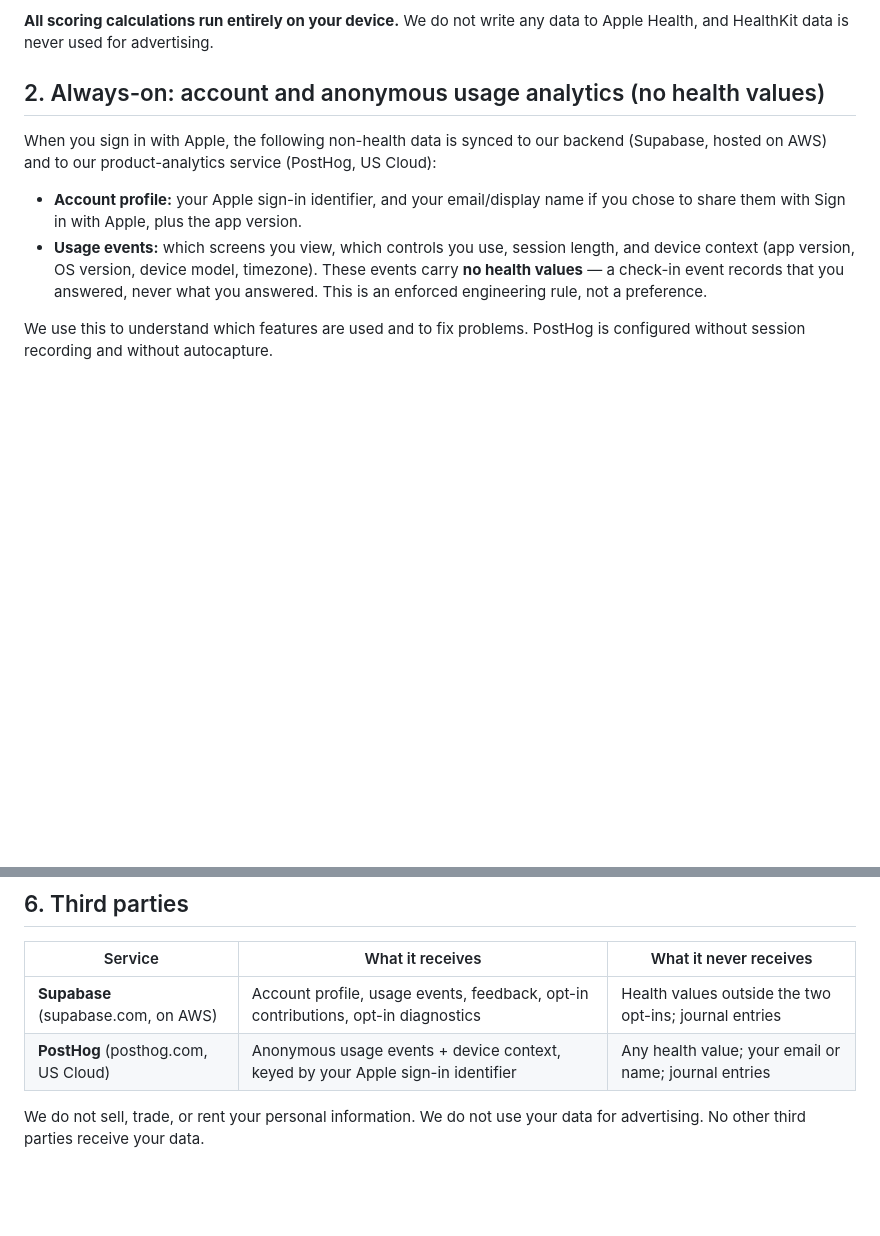
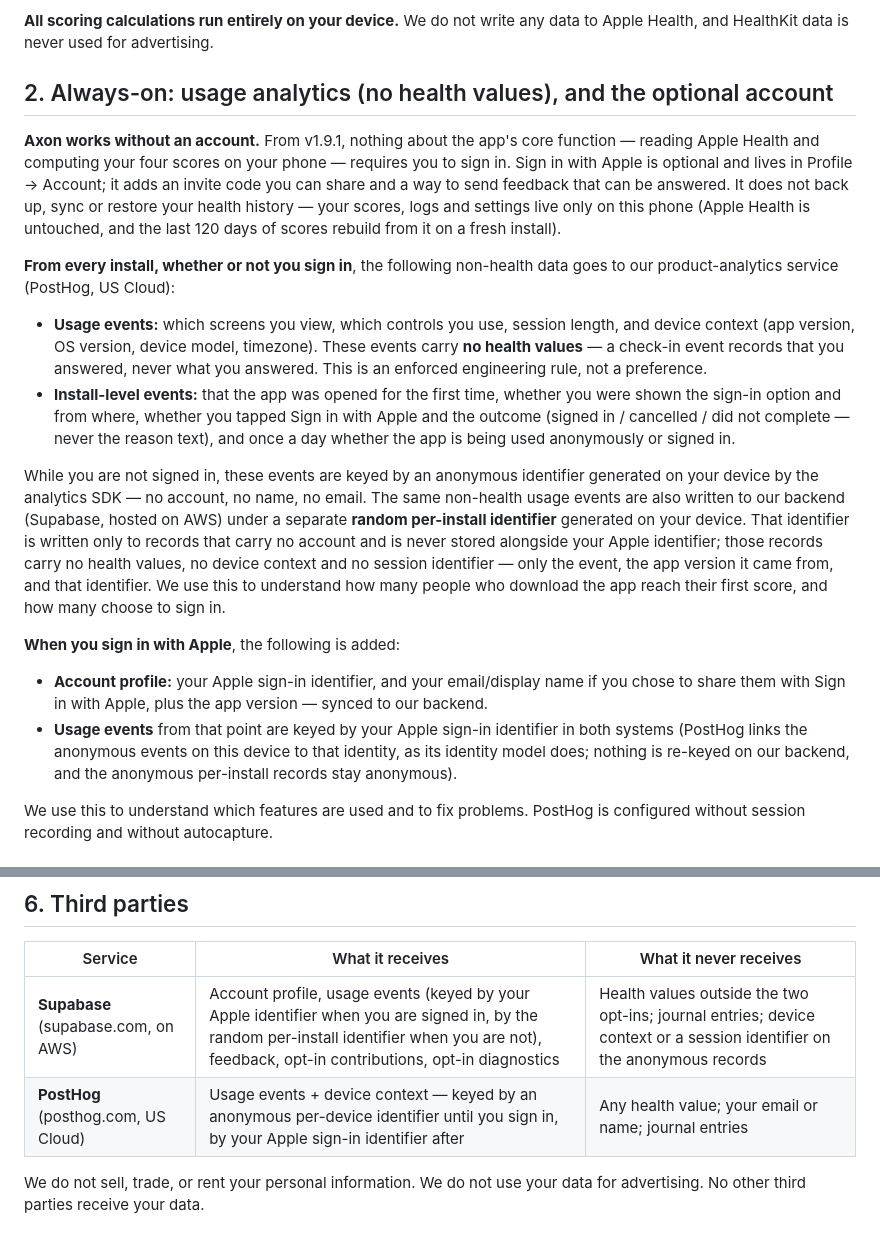
Before and after one commit to jaygosalia4/axon-support, a Markdown page: PRIVACY_POLICY.md, 2 parts joined by grey strips. Drawn GitHub-style; blank space fills up the shorter version.

Commit message:
privacy policy: sync hosted copy to the app repo (Sep 18 2026) — no-account use, per-install identifier for usage events
Co-Authored-By: Claude Fable 5.1 <noreply@anthropic.com>

```diff
--- a/PRIVACY_POLICY.md
+++ b/PRIVACY_POLICY.md
@@ -18,12 +18,21 @@ Axon ("the app", "we", "us") is a health app for iPhone that reads Apple Health
 
 **All scoring calculations run entirely on your device.** We do not write any data to Apple Health, and HealthKit data is never used for advertising.
 
-## 2. Always-on: account and anonymous usage analytics (no health values)
+## 2. Always-on: usage analytics (no health values), and the optional account
 
-When you sign in with Apple, the following non-health data is synced to our backend (Supabase, hosted on AWS) and to our product-analytics service (PostHog, US Cloud):
+**Axon works without an account.** From v1.9.1, nothing about the app's core function — reading Apple Health and computing your four scores on your phone — requires you to sign in. Sign in with Apple is optional and lives in Profile → Account; it adds an invite code you can share and a way to send feedback that can be answered. It does not back up, sync or restore your health history — your scores, logs and settings live only on this phone (Apple Health is untouched, and the last 120 days of scores rebuild from it on a fresh install).
 
-- **Account profile:** your Apple sign-in identifier, and your email/display name if you chose to share them with Sign in with Apple, plus the app version.
+**From every install, whether or not you sign in**, the following non-health data goes to our product-analytics service (PostHog, US Cloud):
+
 - **Usage events:** which screens you view, which controls you use, session length, and device context (app version, OS version, device model, timezone). These events carry **no health values** — a check-in event records that you answered, never what you answered. This is an enforced engineering rule, not a preference.
+- **Install-level events:** that the app was opened for the first time, whether you were shown the sign-in option and from where, whether you tapped Sign in with Apple and the outcome (signed in / cancelled / did not complete — never the reason text), and once a day whether the app is being used anonymously or signed in.
+
+While you are not signed in, these events are keyed by an anonymous identifier generated on your device by the analytics SDK — no account, no name, no email. The same non-health usage events are also written to our backend (Supabase, hosted on AWS) under a separate **random per-install identifier** generated on your device. That identifier is written only to records that carry no account and is never stored alongside your Apple identifier; those records carry no health values, no device context and no session identifier — only the event, the app version it came from, and that identifier. We use this to understand how many people who download the app reach their first score, and how many choose to sign in.
+
+**When you sign in with Apple**, the following is added:
+
+- **Account profile:** your Apple sign-in identifier, and your email/display name if you chose to share them with Sign in with Apple, plus the app version — synced to our backend.
+- **Usage events** from that point are keyed by your Apple sign-in identifier in both systems (PostHog links the anonymous events on this device to that identity, as its identity model does; nothing is re-keyed on our backend, and the anonymous per-install records stay anonymous).
 
 We use this to understand which features are used and to fix problems. PostHog is configured without session recording and without autocapture.
 
@@ -54,8 +63,8 @@ Deletion is executed by a dedicated server-side function; it is not reversible.
 
 | Service | What it receives | What it never receives |
 |---|---|---|
-| **Supabase** (supabase.com, on AWS) | Account profile, usage events, feedback, opt-in contributions, opt-in diagnostics | Health values outside the two opt-ins; journal entries |
-| **PostHog** (posthog.com, US Cloud) | Anonymous usage events + device context, keyed by your Apple sign-in identifier | Any health value; your email or name; journal entries |
+| **Supabase** (supabase.com, on AWS) | Account profile, usage events (keyed by your Apple identifier when you are signed in, by the random per-install identifier when you are not), feedback, opt-in contributions, opt-in diagnostics | Health values outside the two opt-ins; journal entries; device context or a session identifier on the anonymous records |
+| **PostHog** (posthog.com, US Cloud) | Usage events + device context — keyed by an anonymous per-device identifier until you sign in, by your Apple sign-in identifier after | Any health value; your email or name; journal entries |
 
 We do not sell, trade, or rent your personal information. We do not use your data for advertising. No other third parties receive your data.
 
```
Also changed, not shown: other parts of PRIVACY_POLICY.md (+1 -1 lines).
